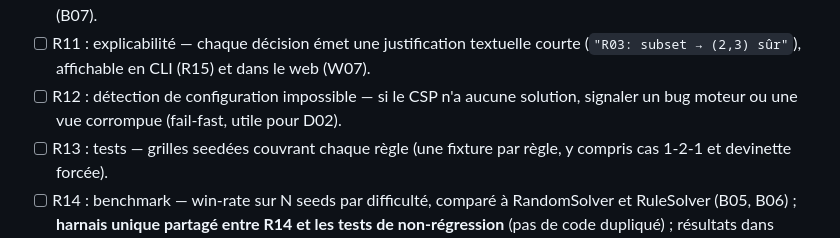
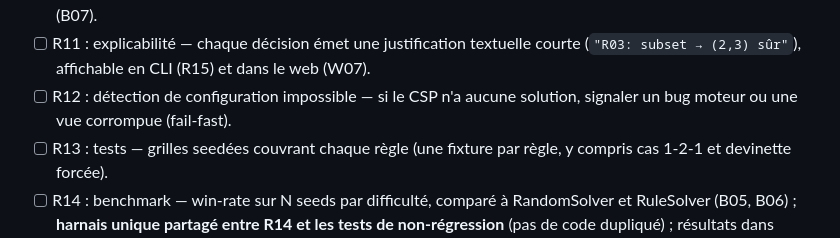
Before and after one commit to max-boop345/conquering_ai_enpc, a Markdown page: docs/PLAN.md, the part around the change. Rendered like a GitHub page.

Commit message:
docs: fix référence obsolète D02 dans R12 (reliquat du retrait des phases LLM)
Co-authored-by: max-boop345 <max-boop345@users.noreply.github.com>

```diff
--- a/docs/PLAN.md
+++ b/docs/PLAN.md
@@ -73,7 +73,7 @@ déterministes et testables.
 - [ ] R09 : heuristique de guess — en cas d'incertitude totale : minimiser la probabilité de mine (R07), départager par nombre de voisins révélés, coin/bord en dernier recours.
 - [ ] R10 : résolution complète — boucle moteur : analyser → jouer → jusqu'à victoire/défaite/limite de coups (B07).
 - [ ] R11 : explicabilité — chaque décision émet une justification textuelle courte (`"R03: subset → (2,3) sûr"`), affichable en CLI (R15) et dans le web (W07).
-- [ ] R12 : détection de configuration impossible — si le CSP n'a aucune solution, signaler un bug moteur ou une vue corrompue (fail-fast, utile pour D02).
+- [ ] R12 : détection de configuration impossible — si le CSP n'a aucune solution, signaler un bug moteur ou une vue corrompue (fail-fast).
 - [ ] R13 : tests — grilles seedées couvrant chaque règle (une fixture par règle, y compris cas 1-2-1 et devinette forcée).
 - [ ] R14 : benchmark — win-rate sur N seeds par difficulté, comparé à RandomSolver et RuleSolver (B05, B06) ; **harnais unique partagé entre R14 et les tests de non-régression** (pas de code dupliqué) ; résultats dans `docs/benchmarks.md`.
 - [ ] R15 : commandes CLI — `demineur solve --seed X --method classic` + `--explain` pour afficher les justifications (R11).
```
